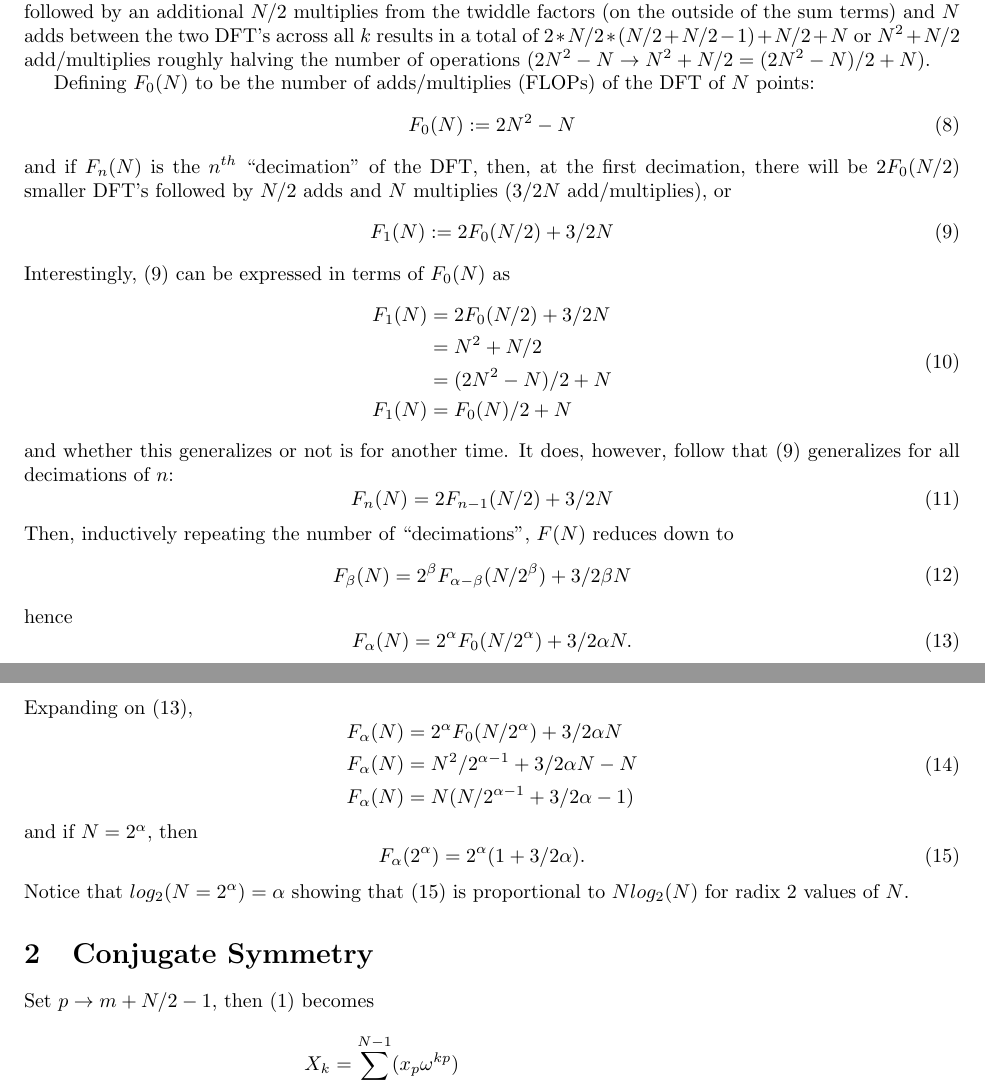
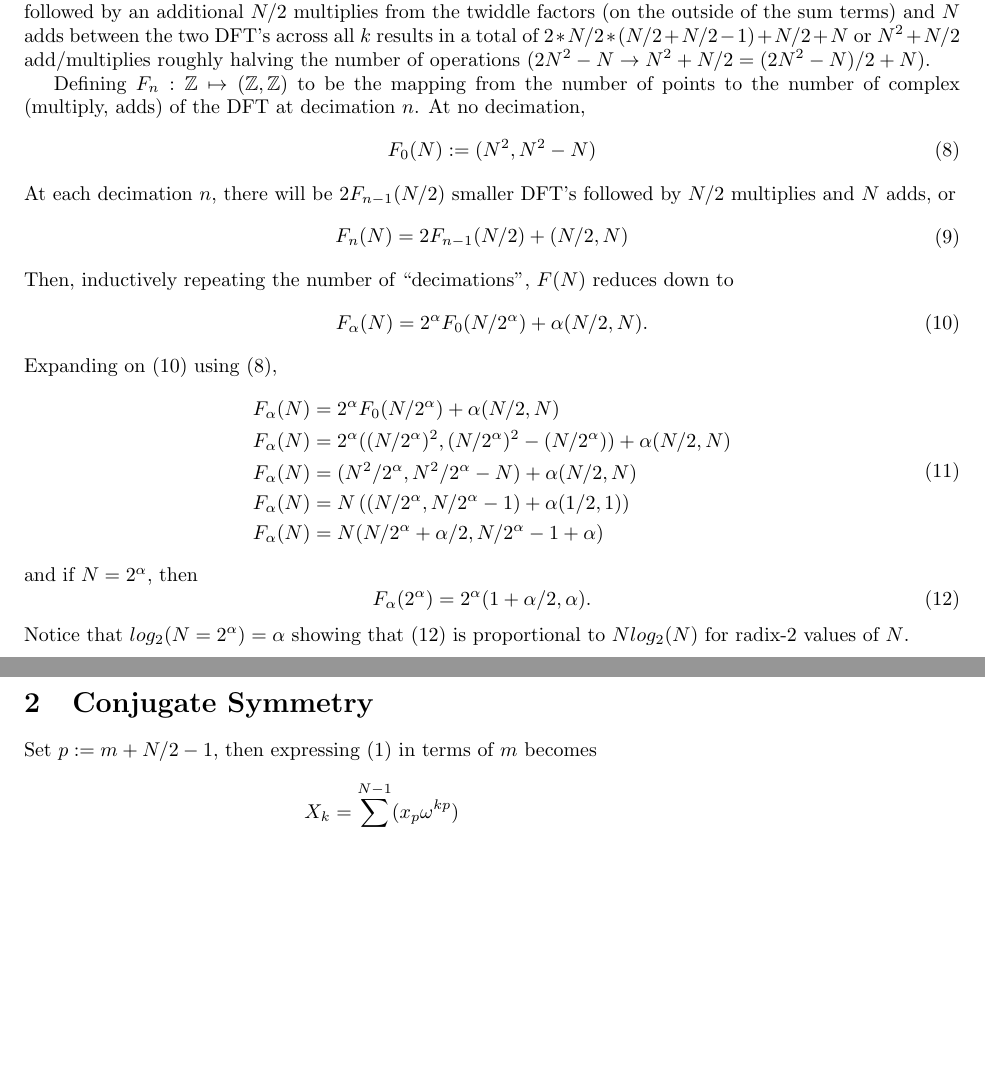
Before and after one commit to asdfvar/gpnc, a LaTeX document (math/fft/documentation/fft.tex): two parts of pages 2 and 3 of 4, joined at a grey line, cut so that both start at the same text, the shorter picture padded with empty space. Compiled offline with pdfLaTeX.

Commit message:
incremental updates

```diff
--- a/math/fft/documentation/fft.tex
+++ b/math/fft/documentation/fft.tex
@@ -83,59 +83,35 @@ Re-writing (\ref{eq:xk}) and (\ref{eq:xksym}) together for convenience:
 
 With $N/2$ multiplies and $N/2 - 1$ adds from each of the smaller DFT's over $N/2$ points applied twice followed by an additional $N/2$ multiplies from the twiddle factors (on the outside of the sum terms) and $N$ adds between the two DFT's across all $k$ results in a total of $2 * N/2 * (N/2 + N/2 - 1) + N/2 + N$ or $N^2 + N/2$ add/multiplies roughly halving the number of operations ($2 N^2 - N \rightarrow N^2 + N/2 = (2 N^2 - N) / 2 + N$).
 
-Defining $F_0 (N)$ to be the number of adds/multiplies (FLOPs) of the DFT of $N$ points:
+Defining $F_n : \mathbb{Z} \mapsto (\mathbb{Z}, \mathbb{Z})$ to be the mapping from the number of points to the number of complex (multiply, adds) of the DFT at decimation $n$. At no decimation,
 %
 \begin {equation} \label {eq:F0}
-F_0 (N) := 2 N^2 - N
+F_0 (N) := (N^2, N^2 - N)
 \end {equation}
 %
-and if $F_n(N)$ is the $n^{th}$ ``decimation'' of the DFT, then, at the first decimation, there will be $2 F_0(N/2)$ smaller DFT's followed by $N/2$ adds and $N$ multiplies ($3/2 N$ add/multiplies), or
-%
-\begin {equation} \label {eq:F1}
-F_1 (N) := 2 F_0 (N/2) + 3/2 N
-\end {equation}
-%
-Interestingly, (\ref{eq:F1}) can be expressed in terms of $F_0(N)$ as
-%
-\begin {equation}
-\begin {aligned}
-F_1 (N) &= 2 F_0 (N/2) + 3/2 N \\
-        &= N^2 + N/2 \\
-        &= (2 N^2 - N)/2 + N \\
-F_1 (N) &= F_0(N)/2 + N
-\end {aligned}
-\end {equation}
-%
-and whether this generalizes or not is for another time.
-It does, however, follow that (\ref{eq:F1}) generalizes for all decimations of $n$:
+At each decimation $n$, there will be $2 F_{n-1}(N/2)$ smaller DFT's followed by $N/2$ multiplies and $N$ adds, or
 %
 \begin {equation} \label {eq:Fn}
 \begin {aligned}
-F_n (N) &= 2 F_{n - 1} (N/2) + 3/2 N
+F_n (N) &= 2 F_{n - 1} (N/2) + (N/2, N)
 \end {aligned}
 \end {equation}
 %
 Then, inductively repeating the number of ``decimations'', $F(N)$ reduces down to
 %
-\begin {equation} \label {eq:Fb}
-\begin {aligned}
-F_\beta (N) &= 2^\beta F_{\alpha - \beta} (N/2^\beta) + 3/2 \beta N
-\end {aligned}
+\begin {equation} \label {eq:Fa}
+F_\alpha (N) = 2^\alpha F_0 (N/2^\alpha) + \alpha (N/2, N).
 \end {equation}
 %
-hence
-%
-\begin {equation} \label {eq:Fa}
-F_\alpha (N) = 2^\alpha F_0 (N/2^\alpha) + 3/2 \alpha N.
-\end {equation}
-%
-Expanding on (\ref{eq:Fa}),
+Expanding on (\ref{eq:Fa}) using (\ref{eq:F0}),
 %
 \begin {equation}
 \begin {aligned}
-F_\alpha (N) &= 2^\alpha F_0 (N/2^\alpha) + 3/2 \alpha N \\
-F_\alpha (N) &= N^2/2^{\alpha - 1} + 3/2 \alpha N - N \\
-F_\alpha (N) &= N (N/2^{\alpha - 1} + 3/2 \alpha - 1)
+F_\alpha (N) &= 2^\alpha F_0 (N/2^\alpha) + \alpha (N/2, N) \\
+F_\alpha (N) &= 2^\alpha ((N/2^\alpha)^2, (N/2^\alpha)^2 - (N/2^\alpha)) + \alpha (N/2, N) \\
+F_\alpha (N) &= (N^2/2^\alpha, N^2/2^\alpha - N) + \alpha (N/2, N) \\
+F_\alpha (N) &= N \left((N/2^\alpha, N/2^\alpha - 1) + \alpha (1/2, 1)\right) \\
+F_\alpha (N) &= N (N/2^\alpha + \alpha/2, N/2^\alpha - 1 + \alpha) \\
 \end {aligned}
 \end {equation}
 %
@@ -143,15 +119,15 @@ and if $N = 2^\alpha$, then
 %
 \begin {equation} \label {eq:Fradix2}
 \begin {aligned}
-F_\alpha (2^\alpha) &= 2^{\alpha} (1 + 3/2 \alpha).
+F_\alpha (2^\alpha) &= 2^{\alpha} (1 + \alpha/2, \alpha).
 \end {aligned}
 \end {equation}
 %
-Notice that $log_2 (N = 2^\alpha) = \alpha$ showing that (\ref{eq:Fradix2}) is proportional to $N log_2 (N)$ for radix $2$ values of $N$.
+Notice that $log_2 (N = 2^\alpha) = \alpha$ showing that (\ref{eq:Fradix2}) is proportional to $N log_2 (N)$ for radix-$2$ values of $N$.
 %
 \section {Conjugate Symmetry}
 %
-Set $p \rightarrow m + N/2 - 1$, then (\ref{eq:dft}) becomes
+Set $p := m + N/2 - 1$, then expressing (\ref{eq:dft}) in terms of $m$ becomes
 %
 \begin {equation} \label {eq:redef}
 \begin {aligned}
```
Also changed, not shown: math/fft/documentation/fft.tex (2 more changed lines).
